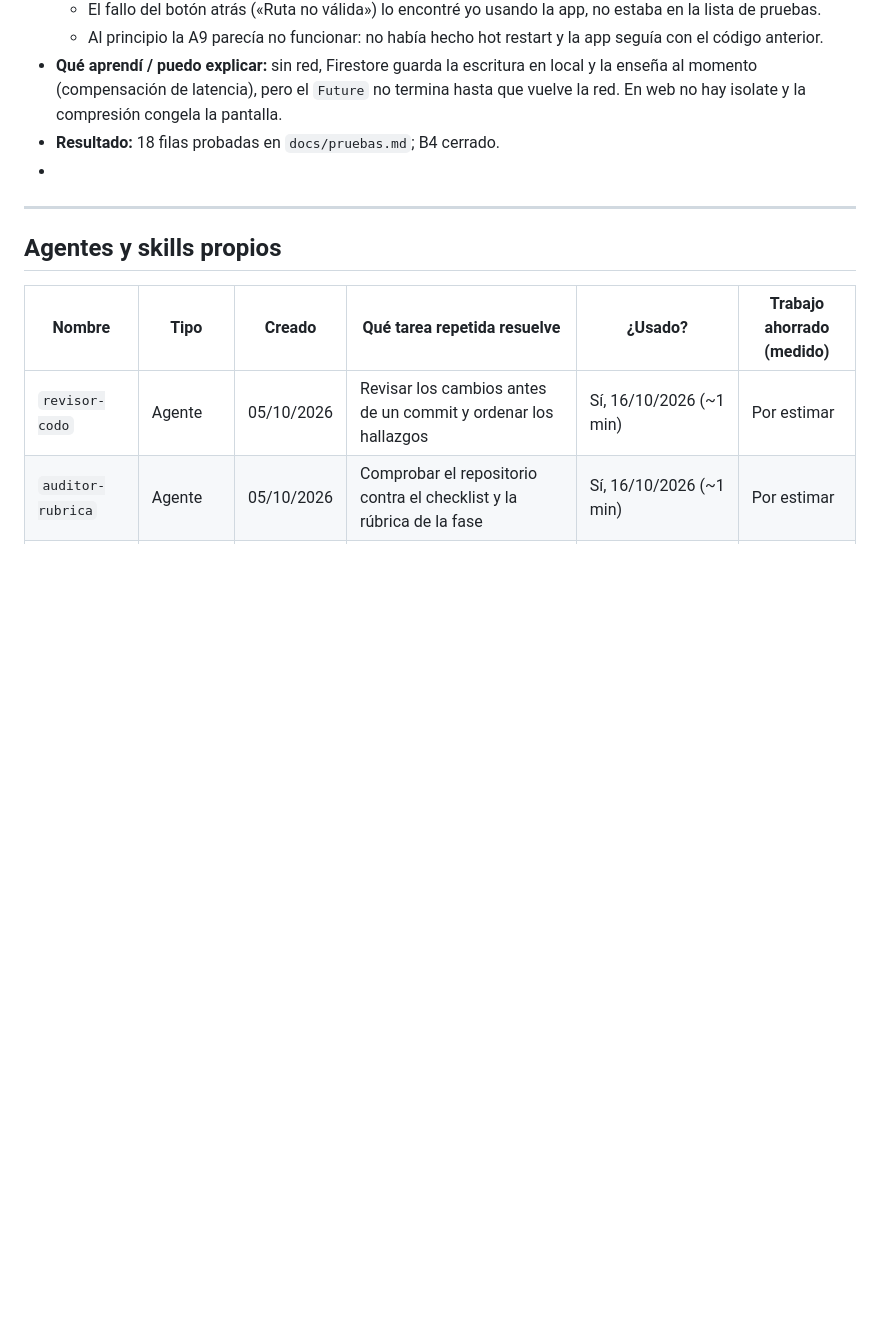
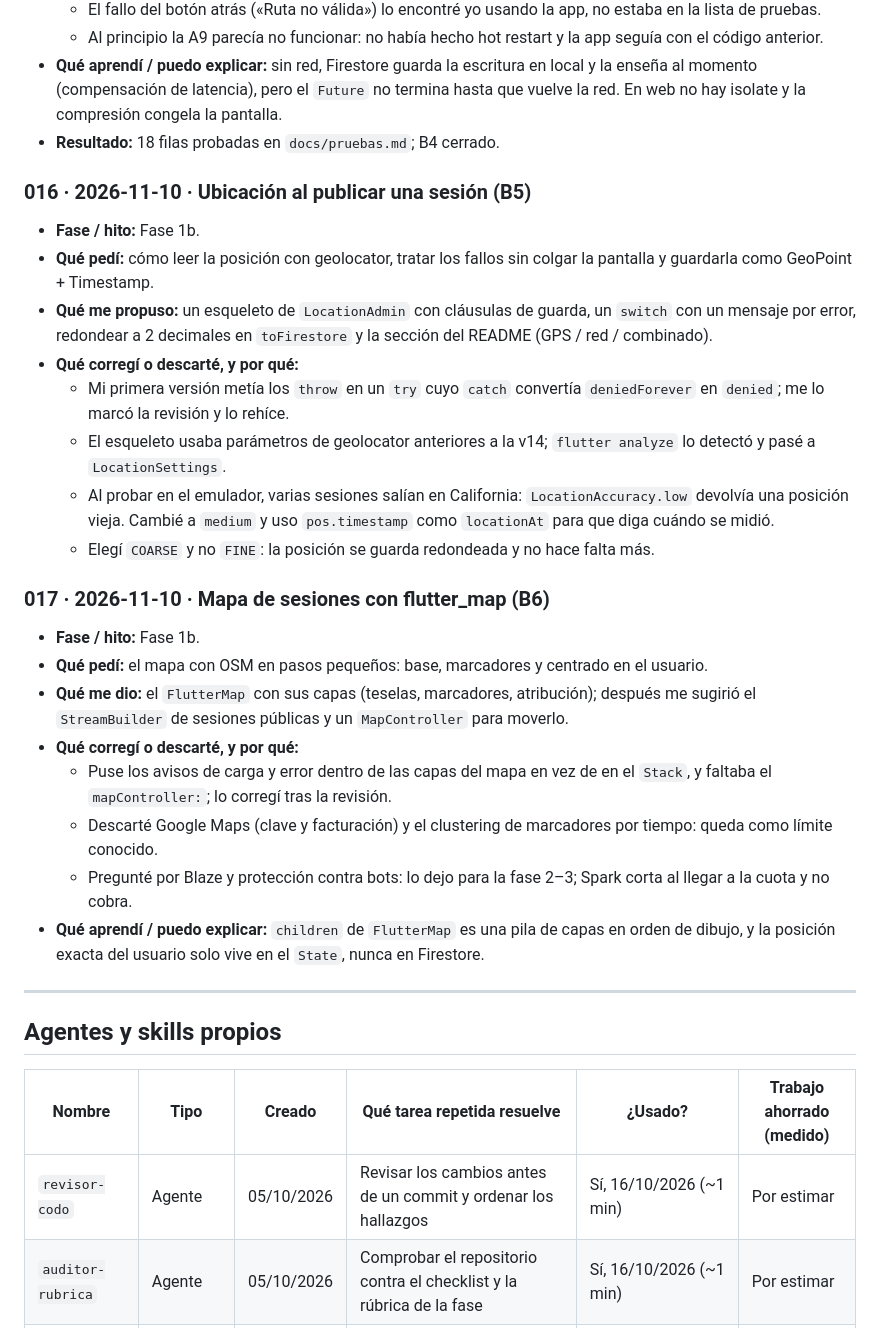
Before and after one commit to Aitoorchs7/codo, a Markdown page: IA.md, the part around the change. Drawn GitHub-style; blank space fills up the shorter version.

```diff
--- a/IA.md
+++ b/IA.md
@@ -178,7 +178,27 @@ Registro de cómo uso asistentes, agentes y skills en Codo. No se apunta todo, *
   - Al principio la A9 parecía no funcionar: no había hecho hot restart y la app seguía con el código anterior.
 - **Qué aprendí / puedo explicar:** sin red, Firestore guarda la escritura en local y la enseña al momento (compensación de latencia), pero el `Future` no termina hasta que vuelve la red. En web no hay isolate y la compresión congela la pantalla.
 - **Resultado:** 18 filas probadas en `docs/pruebas.md`; B4 cerrado.
--
+
+### 016 · 2026-11-10 · Ubicación al publicar una sesión (B5)
+- **Fase / hito:** Fase 1b.
+- **Qué pedí:** cómo leer la posición con geolocator, tratar los fallos sin colgar la pantalla y guardarla como GeoPoint + Timestamp.
+- **Qué me propuso:** un esqueleto de `LocationAdmin` con cláusulas de guarda, un `switch` con un mensaje por error, redondear a 2 decimales en `toFirestore` y la sección del README (GPS / red / combinado).
+- **Qué corregí o descarté, y por qué:**
+  - Mi primera versión metía los `throw` en un `try` cuyo `catch` convertía `deniedForever` en `denied`; me lo marcó la revisión y lo rehíce.
+  - El esqueleto usaba parámetros de geolocator anteriores a la v14; `flutter analyze` lo detectó y pasé a `LocationSettings`.
+  - Al probar en el emulador, varias sesiones salían en California: `LocationAccuracy.low` devolvía una posición vieja. Cambié a `medium` y uso `pos.timestamp` como `locationAt` para que diga cuándo se midió.
+  - Elegí `COARSE` y no `FINE`: la posición se guarda redondeada y no hace falta más.
+
+### 017 · 2026-11-10 · Mapa de sesiones con flutter_map (B6)
+- **Fase / hito:** Fase 1b.
+- **Qué pedí:** el mapa con OSM en pasos pequeños: base, marcadores y centrado en el usuario.
+- **Qué me dio:** el `FlutterMap` con sus capas (teselas, marcadores, atribución); después me sugirió el `StreamBuilder` de sesiones públicas y un `MapController` para moverlo.
+- **Qué corregí o descarté, y por qué:**
+  - Puse los avisos de carga y error dentro de las capas del mapa en vez de en el `Stack`, y faltaba el `mapController:`; lo corregí tras la revisión.
+  - Descarté Google Maps (clave y facturación) y el clustering de marcadores por tiempo: queda como límite conocido.
+  - Pregunté por Blaze y protección contra bots: lo dejo para la fase 2–3; Spark corta al llegar a la cuota y no cobra.
+- **Qué aprendí / puedo explicar:** `children` de `FlutterMap` es una pila de capas en orden de dibujo, y la posición exacta del usuario solo vive en el `State`, nunca en Firestore.
+
 ---
 
 ## Agentes y skills propios
```
Also changed, not shown: docs/ESTADO.md (+22 -23 lines).
